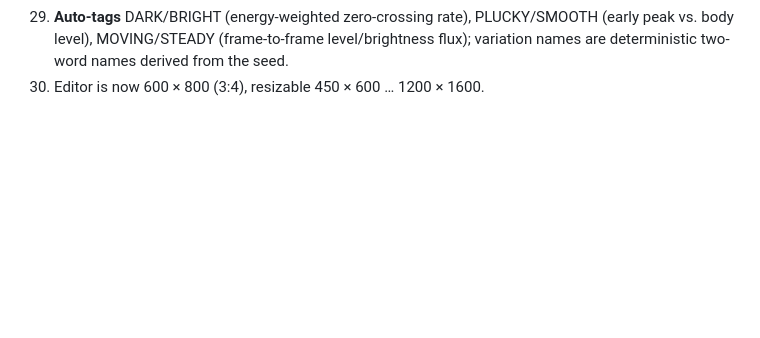
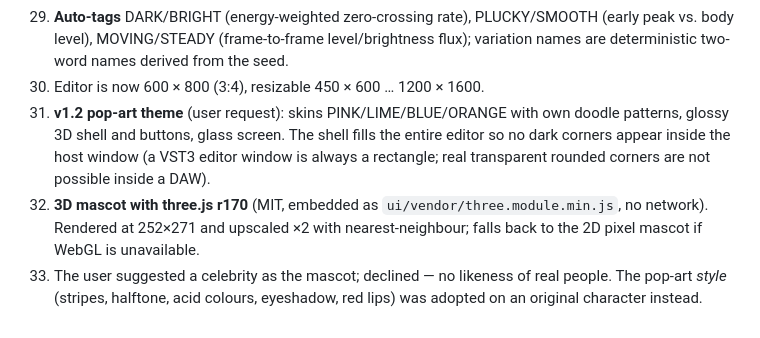
Before and after one commit to mogenlord23/vst, a Markdown page: docs/DECISIONS.md, the part around the change. Rendered like a GitHub page; blank space fills up the shorter version.

```diff
--- a/docs/DECISIONS.md
+++ b/docs/DECISIONS.md
@@ -82,3 +82,13 @@ Choices made autonomously during development. Newest at the bottom.
     vs. body level), MOVING/STEADY (frame-to-frame level/brightness flux); variation names are
     deterministic two-word names derived from the seed.
 30. Editor is now 600 × 800 (3:4), resizable 450 × 600 … 1200 × 1600.
+31. **v1.2 pop-art theme** (user request): skins PINK/LIME/BLUE/ORANGE with own doodle
+    patterns, glossy 3D shell and buttons, glass screen. The shell fills the entire editor
+    so no dark corners appear inside the host window (a VST3 editor window is always a
+    rectangle; real transparent rounded corners are not possible inside a DAW).
+32. **3D mascot with three.js r170** (MIT, embedded as `ui/vendor/three.module.min.js`, no
+    network). Rendered at 252×271 and upscaled ×2 with nearest-neighbour; falls back to the
+    2D pixel mascot if WebGL is unavailable.
+33. The user suggested a celebrity as the mascot; declined — no likeness of real people.
+    The pop-art *style* (stripes, halftone, acid colours, eyeshadow, red lips) was adopted on
+    an original character instead.
```
Also changed, not shown: README.md (+4 -2 lines), docs/DESIGN.md (+27 -1 lines), docs/screenshot.png, 10 other files.
